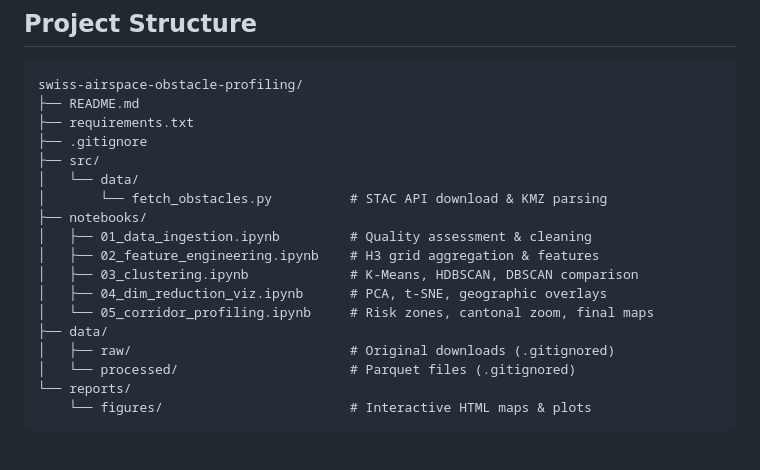
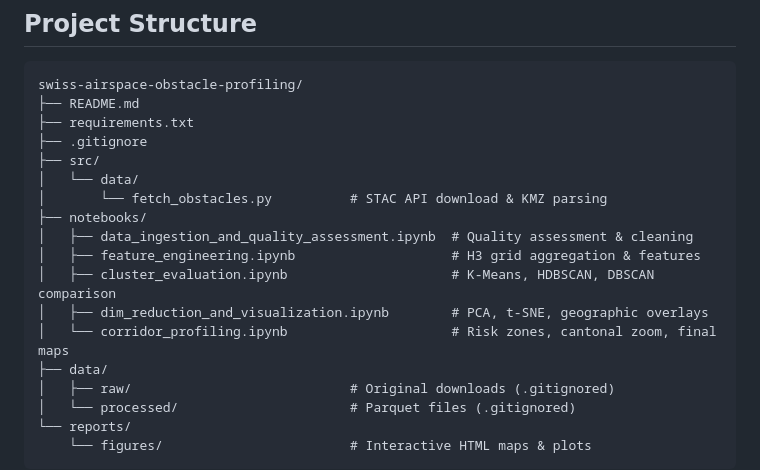
Before and after one commit to maybebool/swiss-airspace-obstacle-profiling, a Markdown page: README.md, the part around the change. GitHub-like rendering; blank space fills up the shorter version.

```diff
--- a/README.md
+++ b/README.md
@@ -82,11 +82,11 @@ swiss-airspace-obstacle-profiling/
 │   └── data/
 │       └── fetch_obstacles.py          # STAC API download & KMZ parsing
 ├── notebooks/
-│   ├── 01_data_ingestion.ipynb         # Quality assessment & cleaning
-│   ├── 02_feature_engineering.ipynb    # H3 grid aggregation & features
-│   ├── 03_clustering.ipynb             # K-Means, HDBSCAN, DBSCAN comparison
-│   ├── 04_dim_reduction_viz.ipynb      # PCA, t-SNE, geographic overlays
-│   └── 05_corridor_profiling.ipynb     # Risk zones, cantonal zoom, final maps
+│   ├── data_ingestion_and_quality_assessment.ipynb  # Quality assessment & cleaning
+│   ├── feature_engineering.ipynb                    # H3 grid aggregation & features
+│   ├── cluster_evaluation.ipynb                     # K-Means, HDBSCAN, DBSCAN comparison
+│   ├── dim_reduction_and_visualization.ipynb        # PCA, t-SNE, geographic overlays
+│   └── corridor_profiling.ipynb                     # Risk zones, cantonal zoom, final maps
 ├── data/
 │   ├── raw/                            # Original downloads (.gitignored)
 │   └── processed/                      # Parquet files (.gitignored)
```
